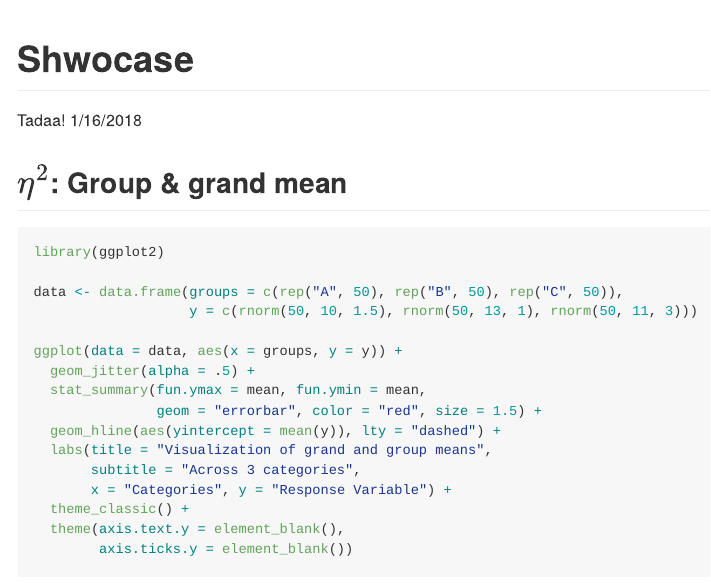
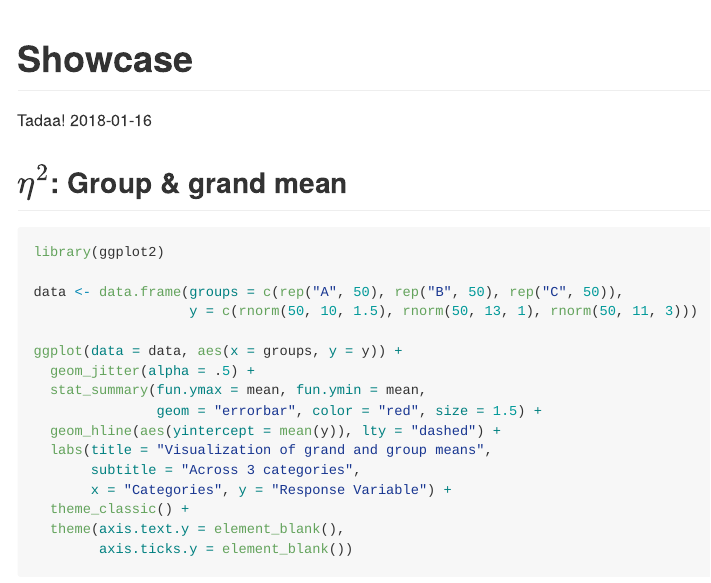
Before and after one commit to tadaadata/didactical_plots, an R Markdown document (showcase.Rmd): the page in a window 1100 px wide, from its top. Rendered offline with R 4.5, knitr and Pandoc, with nearby package versions; some code elsewhere in the file could not run offline.

Commit message:
This time with more spelling

```diff
--- a/showcase.Rmd
+++ b/showcase.Rmd
@@ -1,7 +1,7 @@
 ---
-title: "Shwocase"
+title: "Showcase"
 author: "Tadaa!"
-date: "1/16/2018"
+date: "`r format(Sys.Date(), '%F')`"
 output: github_document
 editor_options:
   chunk_output_type: console
```
Also changed, not shown: showcase.md.
